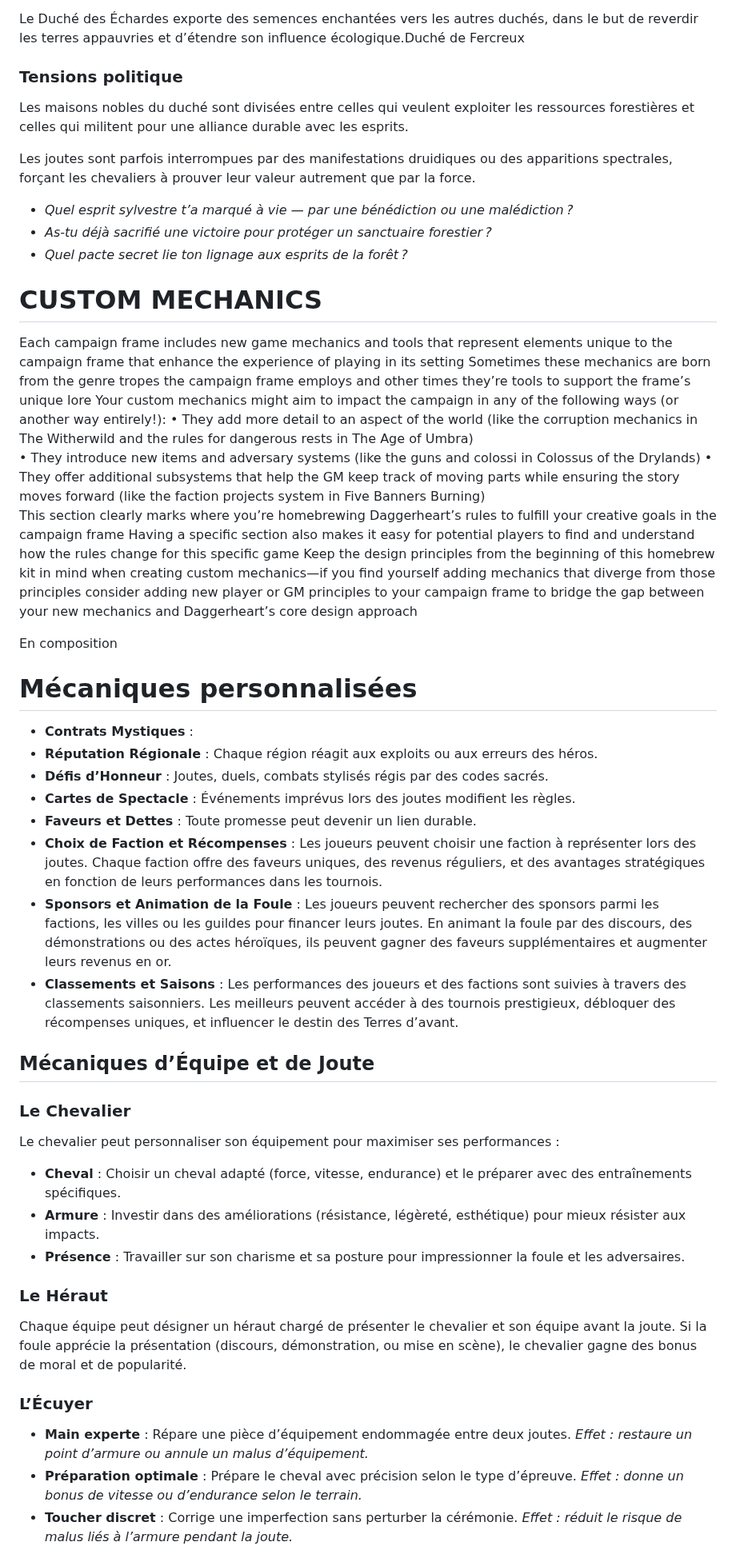
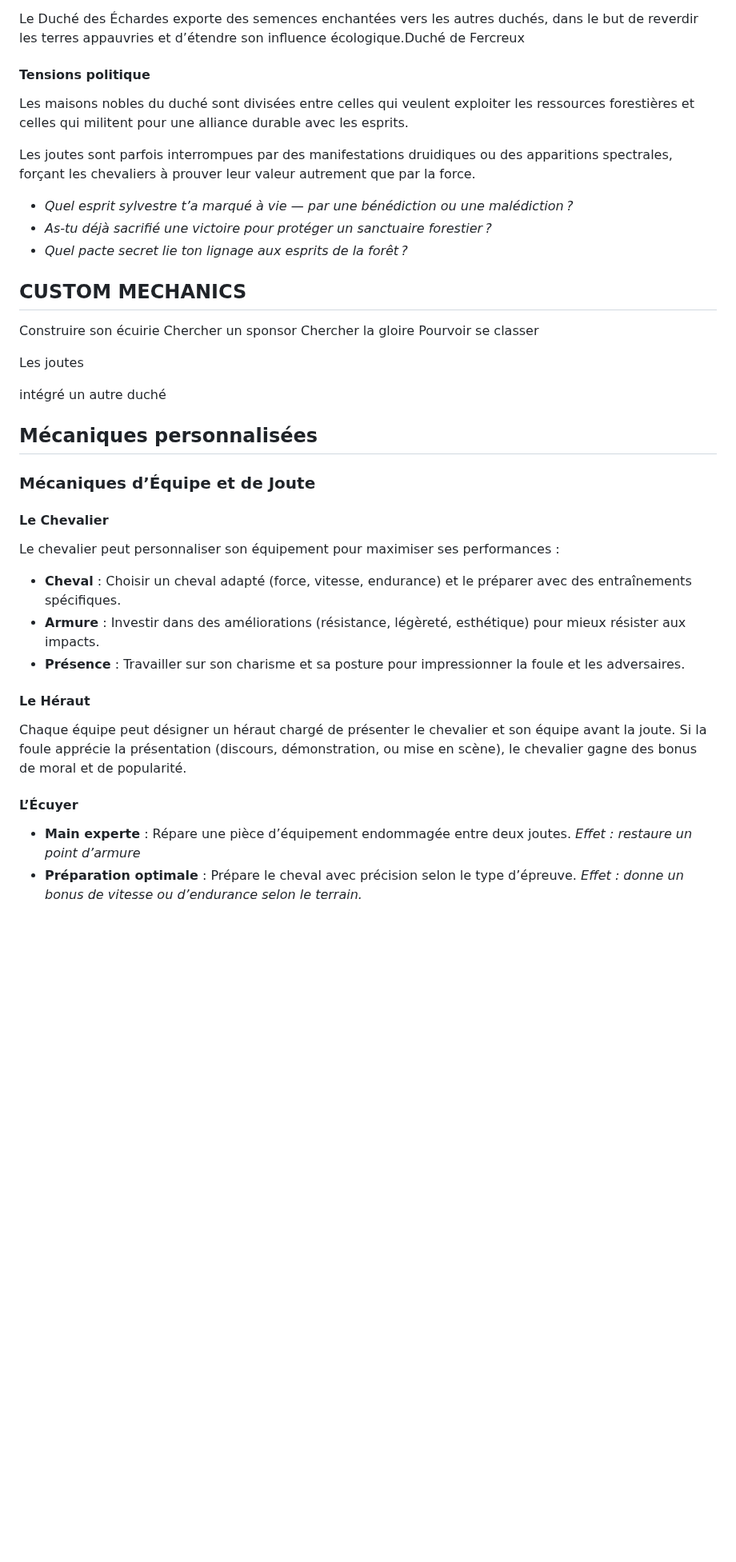
Before and after one commit to TerresPerdues/Terresperdues, a Markdown page: DAGGERHEART/LesTerresdAvant.md, the part around one of its changes. Shown at 80% size. Drawn GitHub-style; blank space fills up the shorter version.

```diff
--- a/DAGGERHEART/LesTerresdAvant.md
+++ b/DAGGERHEART/LesTerresdAvant.md
@@ -341,7 +341,7 @@ Les joutes organisées dans ce duché se déroulent souvent dans des clairières
 
 Le Duché des Échardes exporte des semences enchantées vers les autres duchés, dans le but de reverdir les terres appauvries et d’étendre son influence écologique.Duché de Fercreux
 
-### Tensions politique
+#### Tensions politique
 
 Les maisons nobles du duché sont divisées entre celles qui veulent exploiter les ressources forestières et celles qui militent pour une alliance durable avec les esprits.
 
@@ -352,63 +352,34 @@ Les joutes sont parfois interrompues par des manifestations druidiques ou des ap
 - *Quel pacte secret lie ton lignage aux esprits de la forêt ?*
 
 
-# CUSTOM MECHANICS
-Each campaign frame includes new game mechanics and tools
-that represent elements unique to the campaign frame that
-enhance the experience of playing in its setting Sometimes
-these mechanics are born from the genre tropes the campaign
-frame employs and other times they’re tools to support the
-frame’s unique lore
-Your custom mechanics might aim to impact the campaign in
-any of the following ways (or another way entirely!):
-• They add more detail to an aspect of the world (like the
-corruption mechanics in The Witherwild and the rules for
-dangerous rests in The Age of Umbra)
-• They introduce new items and adversary systems (like the
-guns and colossi in Colossus of the Drylands)
-• They offer additional subsystems that help the GM keep
-track of moving parts while ensuring the story moves
-forward (like the faction projects system in Five Banners
-Burning)
-This section clearly marks where you’re homebrewing
-Daggerheart’s rules to fulfill your creative goals in the
-campaign frame Having a specific section also makes it easy
-for potential players to find and understand how the rules
-change for this specific game Keep the design principles from
-the beginning of this homebrew kit in mind when creating
-custom mechanics—if you find yourself adding mechanics
-that diverge from those principles consider adding new player
-or GM principles to your campaign frame to bridge the gap
-between your new mechanics and Daggerheart’s core design
-approach
+## CUSTOM MECHANICS
 
-En composition
+Construire son écuirie
+Chercher un sponsor
+Chercher la gloire
+Pourvoir se classer
 
-#  Mécaniques personnalisées
+Les joutes
 
--  **Contrats Mystiques** :
--  **Réputation Régionale** : Chaque région réagit aux exploits ou aux erreurs des héros.
--  **Défis d’Honneur** : Joutes, duels, combats stylisés régis par des codes sacrés.
--  **Cartes de Spectacle** : Événements imprévus lors des joutes modifient les règles.
--  **Faveurs et Dettes** : Toute promesse peut devenir un lien durable.
--  **Choix de Faction et Récompenses** : Les joueurs peuvent choisir une faction à représenter lors des joutes. Chaque faction offre des faveurs uniques, des revenus réguliers, et des avantages stratégiques en fonction de leurs performances dans les tournois.
--  **Sponsors et Animation de la Foule** : Les joueurs peuvent rechercher des sponsors parmi les factions, les villes ou les guildes pour financer leurs joutes. En animant la foule par des discours, des démonstrations ou des actes héroïques, ils peuvent gagner des faveurs supplémentaires et augmenter leurs revenus en or.
--  **Classements et Saisons** : Les performances des joueurs et des factions sont suivies à travers des classements saisonniers. Les meilleurs peuvent accéder à des tournois prestigieux, débloquer des récompenses uniques, et influencer le destin des Terres d’avant.
+intégré un autre duché
 
-##  Mécaniques d’Équipe et de Joute
 
-### **Le Chevalier**
+##  Mécaniques personnalisées
+
+
+###  Mécaniques d’Équipe et de Joute
+
+#### **Le Chevalier**
 Le chevalier peut personnaliser son équipement pour maximiser ses performances :
 
 - **Cheval** : Choisir un cheval adapté (force, vitesse, endurance) et le préparer avec des entraînements spécifiques.
 - **Armure** : Investir dans des améliorations (résistance, légèreté, esthétique) pour mieux résister aux impacts.
 - **Présence** : Travailler sur son charisme et sa posture pour impressionner la foule et les adversaires.
 
-### **Le Héraut**
+#### **Le Héraut**
 Chaque équipe peut désigner un héraut chargé de présenter le chevalier et son équipe avant la joute. Si la foule apprécie la présentation (discours, démonstration, ou mise en scène), le chevalier gagne des bonus de moral et de popularité.
 
-### **L’Écuyer**
-- **Main experte** : Répare une pièce d’équipement endommagée entre deux joutes. *Effet : restaure un point d’armure ou annule un malus d’équipement.*
+#### **L’Écuyer**
+- **Main experte** : Répare une pièce d’équipement endommagée entre deux joutes. *Effet : restaure un point d’armure*
 - **Préparation optimale** : Prépare le cheval avec précision selon le type d’épreuve. *Effet : donne un bonus de vitesse ou d’endurance selon le terrain.*
-- **Toucher discret** : Corrige une imperfection sans perturber la cérémonie. *Effet : réduit le risque de malus liés à l’armure pendant la joute.*
 
```
Also changed, not shown: other parts of DAGGERHEART/LesTerresdAvant.md (+42 -42 lines).
